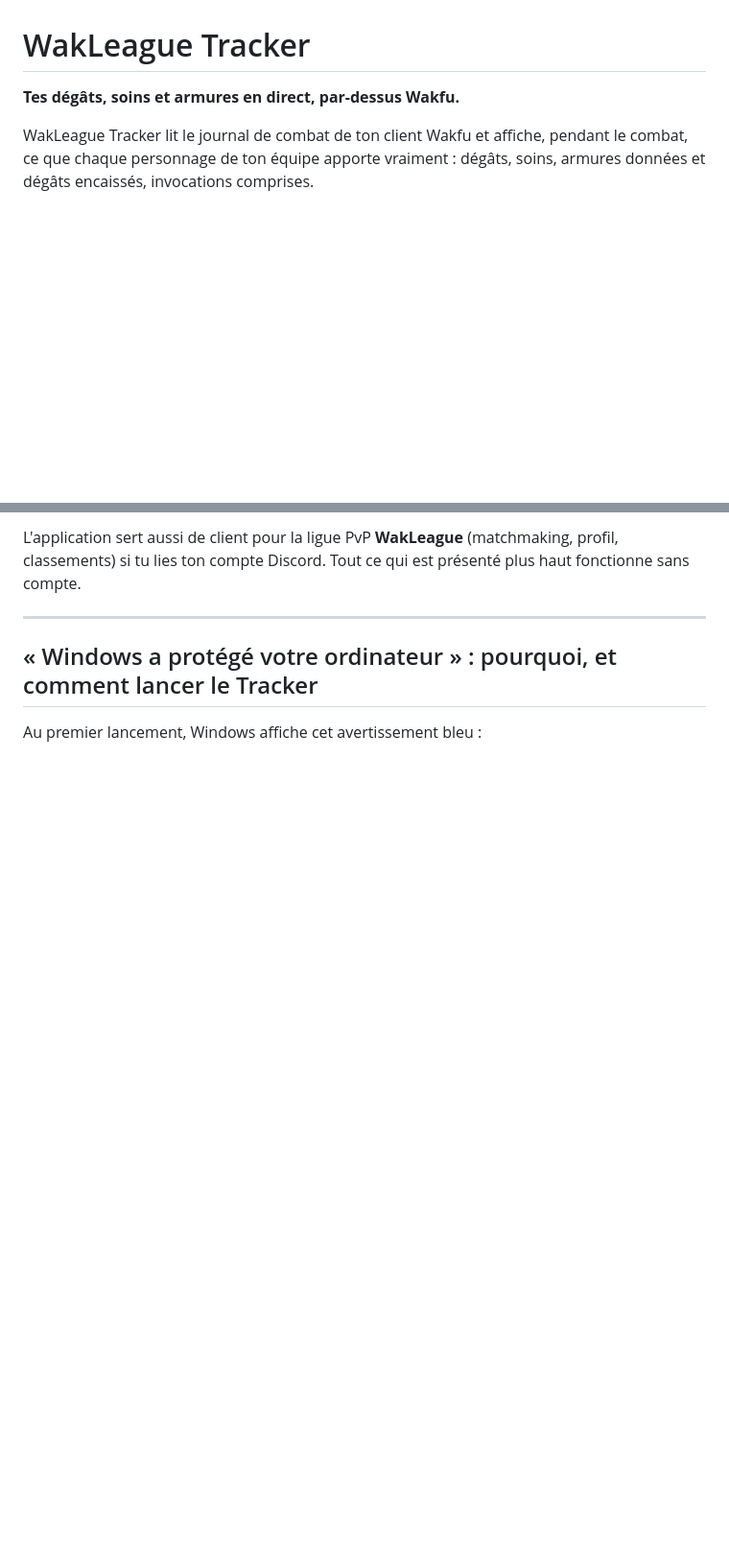
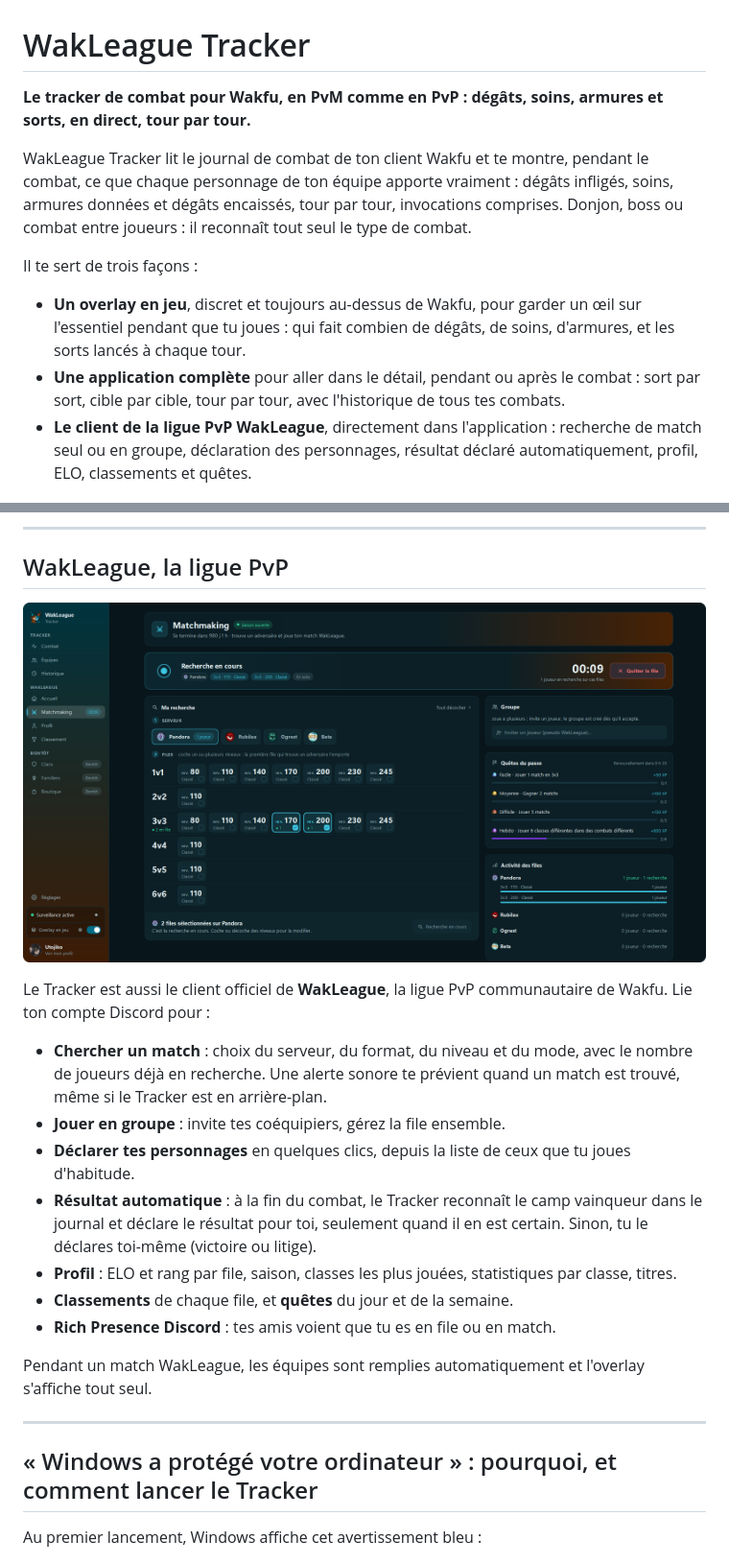
Before and after one commit to utojiko/WakLeague-Tracker-Releases, a Markdown page: README.md, 2 parts joined by grey strips. Shown at 96% size. Drawn GitHub-style; pictures changed too: images/wakleague.png (added); blank space fills up the shorter version.

```diff
--- a/README.md
+++ b/README.md
@@ -1,9 +1,19 @@
 # WakLeague Tracker
 
-**Tes dégâts, soins et armures en direct, par-dessus Wakfu.**
+**Le tracker de combat pour Wakfu, en PvM comme en PvP : dégâts, soins, armures et sorts, en direct, tour par tour.**
 
-WakLeague Tracker lit le journal de combat de ton client Wakfu et affiche, pendant le combat, ce que chaque
-personnage de ton équipe apporte vraiment : dégâts, soins, armures données et dégâts encaissés, invocations comprises.
+WakLeague Tracker lit le journal de combat de ton client Wakfu et te montre, pendant le combat, ce que chaque
+personnage de ton équipe apporte vraiment : dégâts infligés, soins, armures données et dégâts encaissés, tour par
+tour, invocations comprises. Donjon, boss ou combat entre joueurs : il reconnaît tout seul le type de combat.
+
+Il te sert de trois façons :
+
+- **Un overlay en jeu**, discret et toujours au-dessus de Wakfu, pour garder un œil sur l'essentiel pendant que tu
+  joues : qui fait combien de dégâts, de soins, d'armures, et les sorts lancés à chaque tour.
+- **Une application complète** pour aller dans le détail, pendant ou après le combat : sort par sort, cible par
+  cible, tour par tour, avec l'historique de tous tes combats.
+- **Le client de la ligue PvP WakLeague**, directement dans l'application : recherche de match seul ou en groupe,
+  déclaration des personnages, résultat déclaré automatiquement, profil, ELO, classements et quêtes.
 
 <p align="center">
   <img src="images/overlay.png" width="380" alt="L'overlay en jeu et la fiche d'un joueur">
@@ -46,6 +129,26 @@ Un petit panneau translucide, toujours au premier plan, au-dessus de la fenêtre
 
-L'application sert aussi de client pour la ligue PvP **WakLeague** (matchmaking, profil, classements) si tu lies ton
-compte Discord. Tout ce qui est présenté plus haut fonctionne sans compte.
+---
+
+## WakLeague, la ligue PvP
+
+<p align="center">
+  <img src="images/wakleague.png" alt="Page Matchmaking WakLeague : recherche de match, groupe et quêtes">
+</p>
+
+Le Tracker est aussi le client officiel de **WakLeague**, la ligue PvP communautaire de Wakfu. Lie ton compte
+Discord pour :
+
+- **Chercher un match** : choix du serveur, du format, du niveau et du mode, avec le nombre de joueurs déjà en
+  recherche. Une alerte sonore te prévient quand un match est trouvé, même si le Tracker est en arrière-plan.
+- **Jouer en groupe** : invite tes coéquipiers, gérez la file ensemble.
+- **Déclarer tes personnages** en quelques clics, depuis la liste de ceux que tu joues d'habitude.
+- **Résultat automatique** : à la fin du combat, le Tracker reconnaît le camp vainqueur dans le journal et déclare
+  le résultat pour toi, seulement quand il en est certain. Sinon, tu le déclares toi-même (victoire ou litige).
+- **Profil** : ELO et rang par file, saison, classes les plus jouées, statistiques par classe, titres.
+- **Classements** de chaque file, et **quêtes** du jour et de la semaine.
+- **Rich Presence Discord** : tes amis voient que tu es en file ou en match.
+
+Pendant un match WakLeague, les équipes sont remplies automatiquement et l'overlay s'affiche tout seul.
 
 ---
 
```
Also changed, not shown: other parts of README.md (+83 -10 lines), images/turn-spells.png (added).
